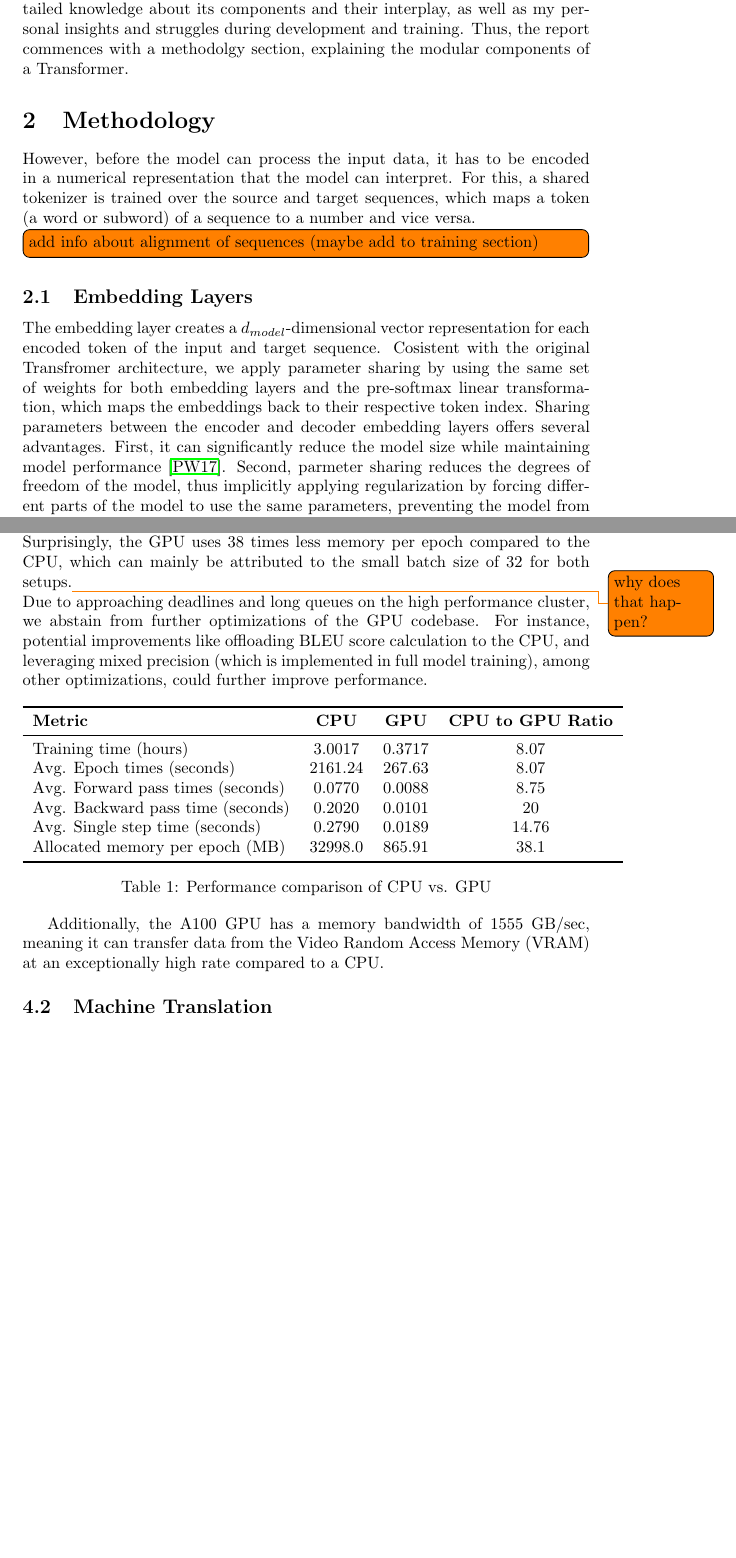
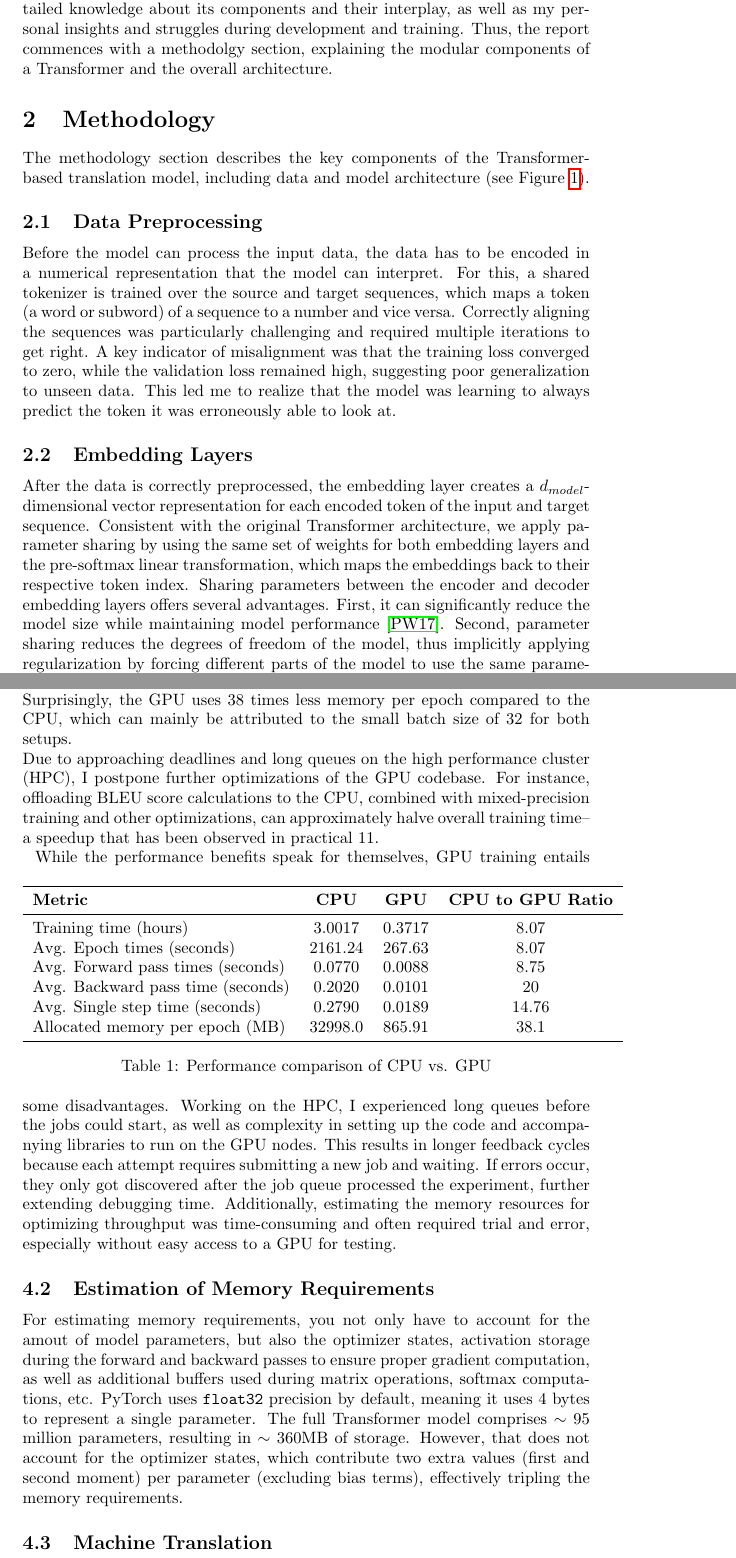
Before and after one commit to nilsreck/attention-is-all-you-need-pytorch, a LaTeX document (report/main.tex, which reads report/introduction.tex, report/methodology.tex, report/results.tex): two parts of pages 2 and 8 of 10, joined at a grey line, cut so that both start at the same text, the shorter picture padded with empty space. Compiled offline with pdfLaTeX.

Commit message:
:memo: polish report

```diff
--- a/report/introduction.tex
+++ b/report/introduction.tex
@@ -5,7 +5,7 @@ This is mainly due to the Transformer's ability to process multiple sequences at
 Up until today, the Transformer model remains the architecture of choice for top-performing large language models, like GPT-4o. \\
 This report showcases my attempt to implement a custom Transformer model for a German-English translation task and aligns with the practicals conducted during the course.
 In particular, it focuses on providing the reader with detailed knowledge about its components and their interplay, as well as my personal insights and struggles during development and training.
-Thus, the report commences with a methodolgy section, explaining the modular components of a Transformer.
+Thus, the report commences with a methodolgy section, explaining the modular components of a Transformer and the overall architecture.
 
 % Study the model in the paper Attention is all you need. Write down the
 % structurg of the proposed model.
--- a/report/methodology.tex
+++ b/report/methodology.tex
@@ -1,8 +1,12 @@
 \section{Methodology}
-However, before the model can process the input data, it has to be encoded in a numerical representation that the model can interpret.
+The methodology section describes the key components of the Transformer-based translation model, including data and model architecture (see \cref{fig:transformer}).
+
+\subsection{Data Preprocessing}
+Before the model can process the input data, the data has to be encoded in a numerical representation that the model can interpret.
 For this, a shared tokenizer is trained over the source and target sequences, which maps a token (a word or subword) of a sequence to a number and vice versa.
-
-\todo[inline]{add info about alignment of sequences (maybe add to training section)}
+Correctly aligning the sequences was particularly challenging and required multiple iterations to get right.
+A key indicator of misalignment was that the training loss converged to zero, while the validation loss remained high, suggesting poor generalization to unseen data.
+This led me to realize that the model was learning to always predict the token it was erroneously able to look at.
 
 \begin{figure}[h]
     \begin{center}
@@ -12,9 +16,9 @@ For this, a shared tokenizer is trained over the source and target sequences, wh
 \end{figure}
 
 \subsection{Embedding Layers}
-The embedding layer creates a \texttt{$d_{model}$}-dimensional vector representation for each encoded token of the input and target sequence.
-Cosistent with the original Transfromer architecture, we apply parameter sharing by using the same set of weights for both embedding layers and the pre-softmax linear transformation, which maps the embeddings back to their respective token index.
+After the data is correctly preprocessed, the embedding layer creates a \texttt{$d_{model}$}-dimensional vector representation for each encoded token of the input and target sequence.
+Consistent with the original Transformer architecture, we apply parameter sharing by using the same set of weights for both embedding layers and the pre-softmax linear transformation, which maps the embeddings back to their respective token index.
 Sharing parameters between the encoder and decoder embedding layers offers several advantages.
 First, it can significantly reduce the model size while maintaining model performance~\cite{press2017usingoutputembeddingimprove}.
-Second, parmeter sharing reduces the degrees of freedom of the model, thus implicitly applying regularization by forcing different parts of the model to use the same parameters, preventing the model from overfitting.
+Second, parameter sharing reduces the degrees of freedom of the model, thus implicitly applying regularization by forcing different parts of the model to use the same parameters, preventing the model from overfitting.
 Additionally, the efficiency of the model improves because shared parameters allow for faster updates and fewer memory operations.
@@ -22,3 +25 @@ Finally, by tying the input and output embeddings together, the model can enhanc
 Unlike recurrent architectures, which process sequences step by step, the Transformer processes entire sequences in parallel.
-To compensate for the lack of sequence order awareness, the positional encoding layer enriches the representations with fixed positional information. \todo{How does the model differentiate between embedding and position?} \\
-\todo[inline]{add formulars if space permits}
--- a/report/results.tex
+++ b/report/results.tex
@@ -9,12 +9,9 @@ The GPU significantly accelerates the overall training process by a facor of 8.0
 Accordingly, the GPU processes a single epoch, as well as a forward pass, faster by approximately the same margin.
 The GPU achieves the most significant speed-up (20x) during the backward pass.
 This highlights the GPU's superior efficiency in handling computationally expensive tasks, such as gradient computation, which heavily rely on parallelized matrix calculations.
-Surprisingly, the GPU uses 38 times less memory per epoch compared to the CPU, which can mainly be attributed to the small batch size of 32 for both setups.\todo{why does that happen?} \\
-Due to approaching deadlines and long queues on the high performance cluster, we abstain from further optimizations of the GPU codebase.
-For instance, potential improvements like offloading BLEU score calculation to the CPU, and leveraging mixed precision (which is implemented in full model training), among other optimizations, could further improve performance.
-
-
-
+Surprisingly, the GPU uses 38 times less memory per epoch compared to the CPU, which can mainly be attributed to the small batch size of 32 for both setups.\\
+Due to approaching deadlines and long queues on the high performance cluster (HPC), I postpone further optimizations of the GPU codebase.
+For instance, offloading BLEU score calculations to the CPU, combined with mixed-precision training and other optimizations, can approximately halve overall training time--a speedup that has been observed in practical 11.\\
 \begin{table}[ht]
     \centering
     \begin{tabular}{lccc}
@@ -32,6 +29,15 @@ For instance, potential improvements like offloading BLEU score calculation to t
     \caption{Performance comparison of CPU vs. GPU}
     \label{tab:comparison}
 \end{table}
-Additionally, the A100 GPU has a memory bandwidth of 1555 GB/sec, meaning it can transfer data from the Video Random Access Memory (VRAM) at an exceptionally high rate compared to a CPU.
+While the performance benefits speak for themselves, GPU training entails some disadvantages.
+Working on the HPC, I experienced long queues before the jobs could start, as well as complexity in setting up the code and accompanying libraries to run on the GPU nodes.
+This results in longer feedback cycles because each attempt requires submitting a new job and waiting.
+If errors occur, they only got discovered after the job queue processed the experiment, further extending debugging time.
+Additionally, estimating the memory resources for optimizing throughput was time-consuming and often required trial and error, especially without easy access to a GPU for testing.
 
+\subsection{Estimation of Memory Requirements}
+For estimating memory requirements, you not only have to account for the amout of model parameters, but also the optimizer states, activation storage during the forward and backward passes to ensure proper gradient computation, as well as additional buffers used during matrix operations, softmax computations, etc.
+PyTorch uses \texttt{float32} precision by default, meaning it uses 4 bytes to represent a single parameter.
+The full Transformer model comprises \(\sim\) 95 million parameters, resulting in \(\sim\) 360MB of storage.
+However, that does not account for the optimizer states, which contribute two extra values (first and second moment) per parameter (excluding bias terms), effectively tripling the memory requirements.
 \subsection{Machine Translation}
```
Also changed, not shown: report/training.tex (+1 -1 lines), report/main.pdf, report/methodology.tex (72 more changed lines), report/results.tex (2 more changed lines), 6 other files.
